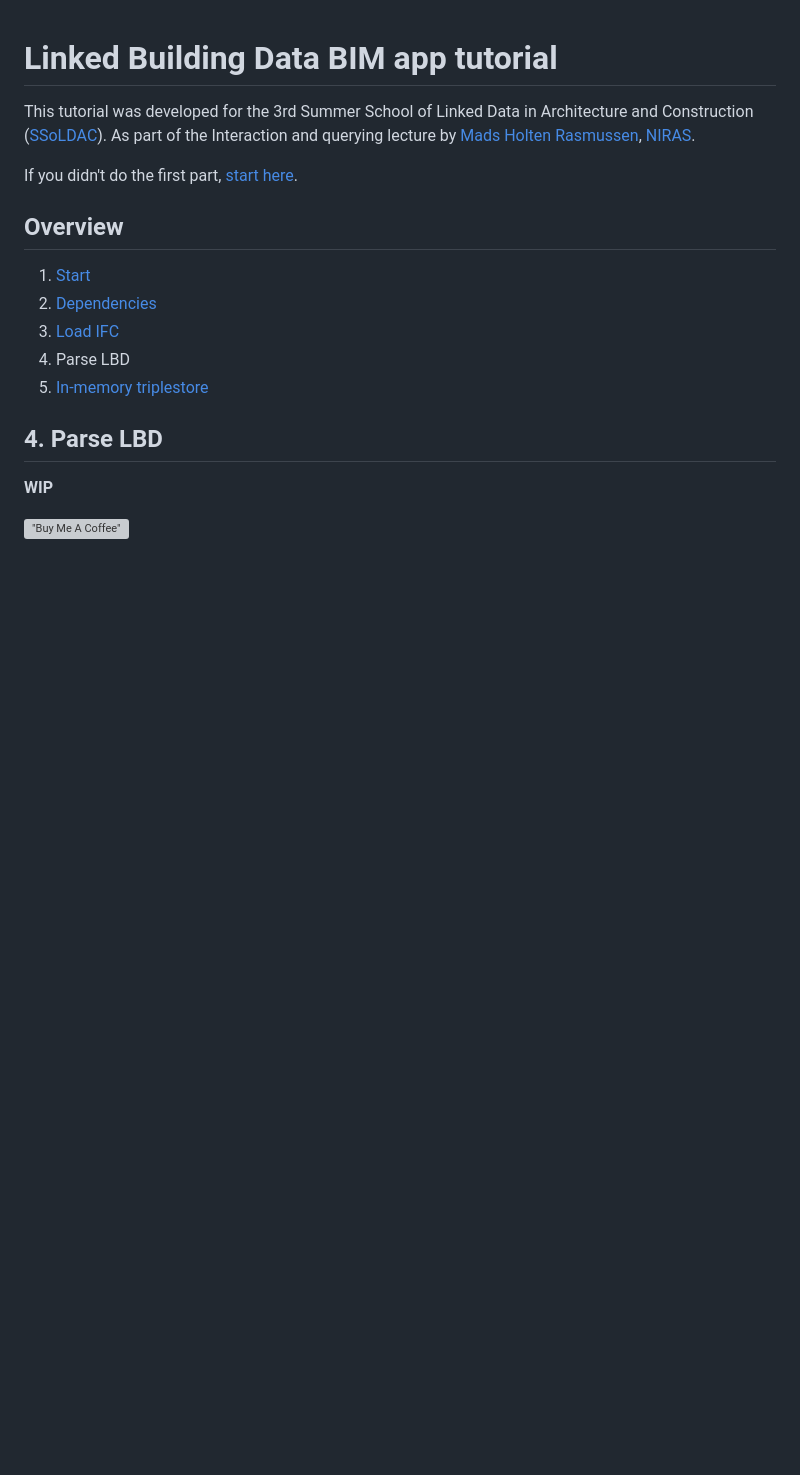
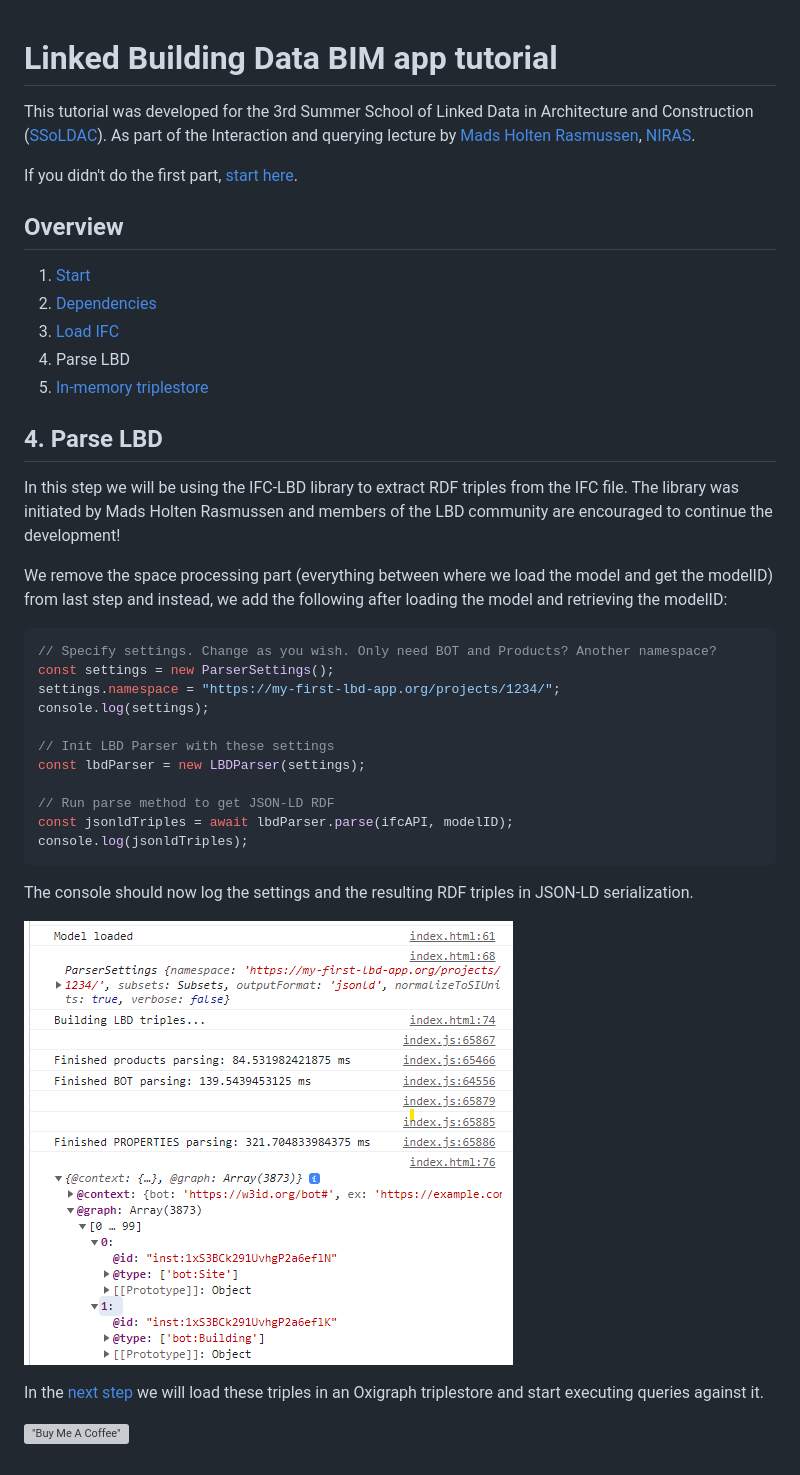
Before and after one commit to LBD-Hackers/LBD-app-tutorial, a Markdown page: readme.md, the part around the change. Drawn GitHub-style; pictures changed too: images/041.png (added); blank space fills up the shorter version; grey boxes are pictures that could not be loaded.

Commit message:
Added tutorial text

````diff
--- a/readme.md
+++ b/readme.md
@@ -13,6 +13,28 @@ If you didn't do the first part, [start here](https://github.com/LBD-Hackers/LBD
 
 ## 4. Parse LBD
 
-**WIP**
+In this step we will be using the IFC-LBD library to extract RDF triples from the IFC file. The library was initiated by Mads Holten Rasmussen and members of the LBD community are encouraged to continue the development!
+
+We remove the space processing part (everything between where we load the model and get the modelID) from last step and instead, we add the following after loading the model and retrieving the modelID:
+
+```javascript
+// Specify settings. Change as you wish. Only need BOT and Products? Another namespace?
+const settings = new ParserSettings();
+settings.namespace = "https://my-first-lbd-app.org/projects/1234/";
+console.log(settings);
+
+// Init LBD Parser with these settings
+const lbdParser = new LBDParser(settings);
+
+// Run parse method to get JSON-LD RDF
+const jsonldTriples = await lbdParser.parse(ifcAPI, modelID);
+console.log(jsonldTriples);
+```
+
+The console should now log the settings and the resulting RDF triples in JSON-LD serialization.
+
+![Alt text](images/041.png)
+
+In the [next step](https://github.com/LBD-Hackers/LBD-app-tutorial/tree/04_In-memory_Triplestore) we will load these triples in an Oxigraph triplestore and start executing queries against it.
 
 [!["Buy Me A Coffee"](https://www.buymeacoffee.com/assets/img/custom_images/orange_img.png)](https://www.buymeacoffee.com/madsholten)
````
